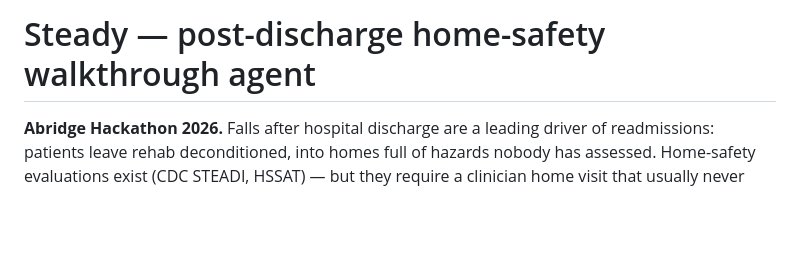
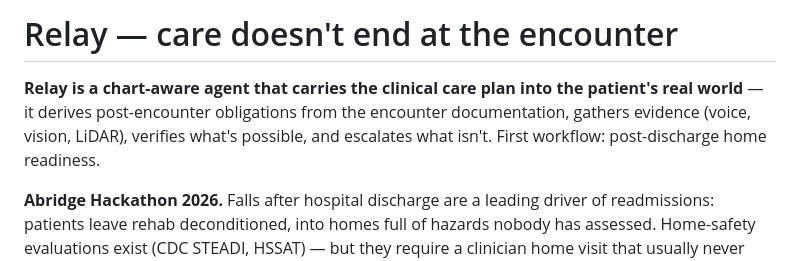
Before and after one commit to pistachiopranay/homeready-abridge-hackathon, a Markdown page: README.md, the part around the change. Drawn GitHub-style; blank space fills up the shorter version.

Commit message:
README: Relay positioning
Co-Authored-By: Claude Fable 5 <noreply@anthropic.com>

```diff
--- a/README.md
+++ b/README.md
@@ -1,4 +1,6 @@
-# Steady — post-discharge home-safety walkthrough agent
+# Relay — care doesn't end at the encounter
+
+**Relay is a chart-aware agent that carries the clinical care plan into the patient's real world** — it derives post-encounter obligations from the encounter documentation, gathers evidence (voice, vision, LiDAR), verifies what's possible, and escalates what isn't. First workflow: post-discharge home readiness.
 
 **Abridge Hackathon 2026.** Falls after hospital discharge are a leading driver of
 readmissions: patients leave rehab deconditioned, into homes full of hazards nobody
```
